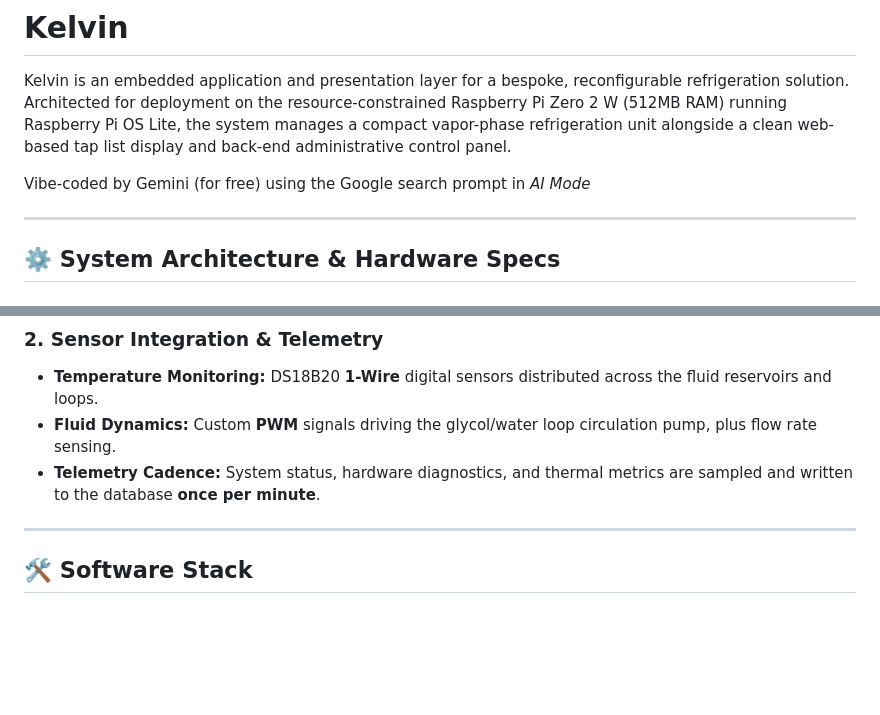
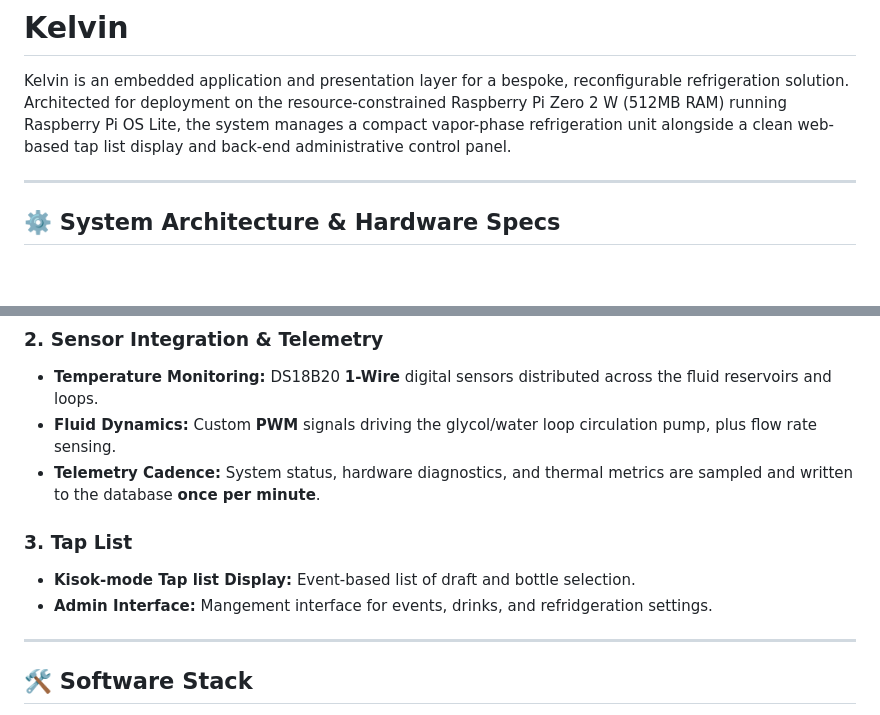
Before and after one commit to ajhewitt/kelvin, a Markdown page: README.md, 2 parts joined by grey strips. GitHub-like rendering; blank space fills up the shorter version.

Commit message:
add tap list section

```diff
--- a/README.md
+++ b/README.md
@@ -1,8 +1,6 @@
 # Kelvin
 
 Kelvin is an embedded application and presentation layer for a bespoke, reconfigurable refrigeration solution. Architected for deployment on the resource-constrained Raspberry Pi Zero 2 W (512MB RAM) running Raspberry Pi OS Lite, the system manages a compact vapor-phase refrigeration unit alongside a clean web-based tap list display and back-end administrative control panel.
-
-Vibe-coded by Gemini (for free) using the Google search prompt in _AI Mode_
 
 ---
 
@@ -20,6 +18,10 @@ Vibe-coded by Gemini (for free) using the Google search prompt in _AI Mode_
 * **Temperature Monitoring:** DS18B20 **1-Wire** digital sensors distributed across the fluid reservoirs and loops.
 * **Fluid Dynamics:** Custom **PWM** signals driving the glycol/water loop circulation pump, plus flow rate sensing.
 * **Telemetry Cadence:** System status, hardware diagnostics, and thermal metrics are sampled and written to the database **once per minute**.
+
+### 3. Tap List
+* **Kisok-mode Tap list Display:** Event-based list of draft and bottle selection.
+* **Admin Interface:** Mangement interface for events, drinks, and refridgeration settings.
 
 ---
 
```
